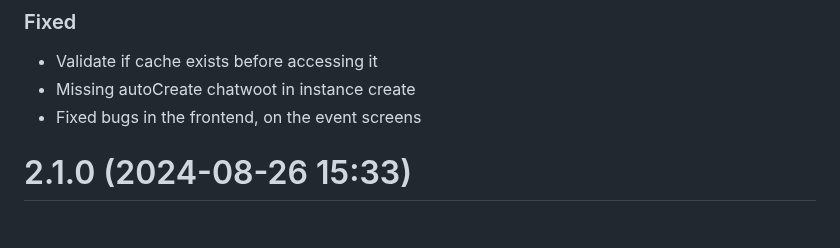
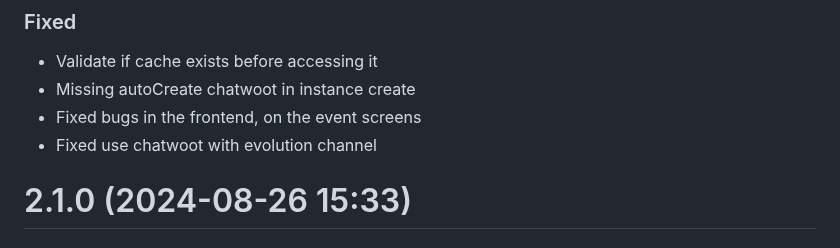
Before and after one commit to EvolutionAPI/evolution-api, a Markdown page: CHANGELOG.md, the part around the change. GitHub-like rendering.

Commit message:
fix: use chatwoot with evolution channel

```diff
--- a/CHANGELOG.md
+++ b/CHANGELOG.md
@@ -10,6 +10,7 @@
 * Validate if cache exists before accessing it
 * Missing autoCreate chatwoot in instance create
 * Fixed bugs in the frontend, on the event screens
+* Fixed use chatwoot with evolution channel
 
 # 2.1.0 (2024-08-26 15:33)
 
```
